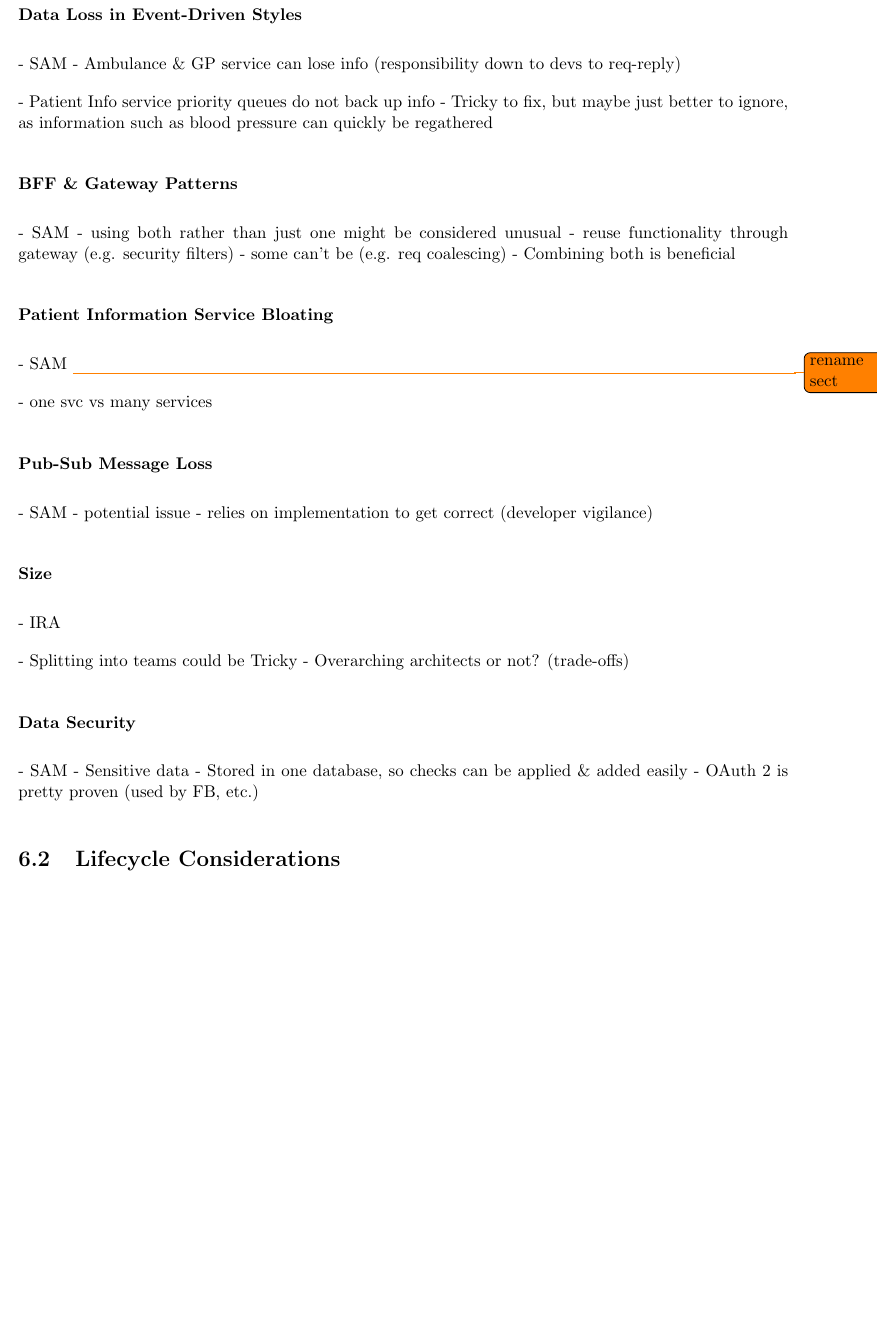
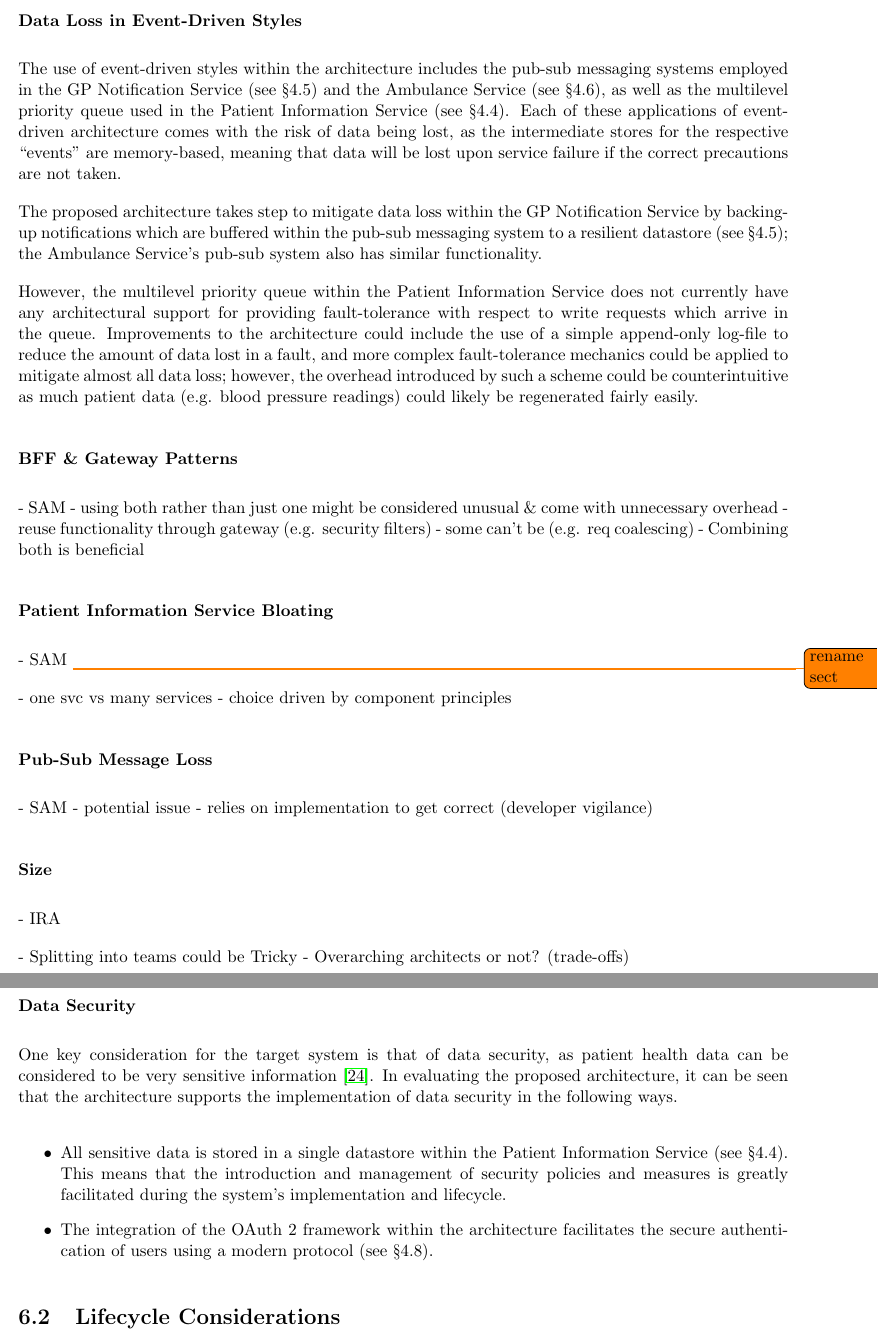
Before and after one commit to sam-stanford/cs5033-p2, a LaTeX document (main.tex, which reads sections/evaluation.tex): part of page 10 of 13 before the commit and two parts of pages 10 and 11 of 13 after it, the two joined at a grey line, cut so that both start at the same text, the shorter picture padded with empty space. Compiled offline with pdfLaTeX.

Commit message:
progress

```diff
--- a/main.tex
+++ b/main.tex
@@ -44,7 +44,7 @@
     \huge{\textbf{Architecture-Driven \\ Development}} \\
     \includegraphics[scale = 0.26, trim={0 3cm 0 0}, clip]{st-andrews-logo.png}
 }
-\author{170002815 $\cdot$ MATRIC NO $\cdot$ MATRIC NO $\cdot$ MATRIC NO \vspace{3mm} \\ \\ CS5033 $\cdot$ Practical 2}
+\author{170002815 $\cdot$ 170007256 $\cdot$ 190004947 $\cdot$ MATRIC NO \vspace{8mm}  \\  Word Count: \vspace{3mm} \\ \\ CS5033 $\cdot$ Practical 2}
 \date{22 March 2022}
 
 \begin{document}
--- a/sections/evaluation.tex
+++ b/sections/evaluation.tex
@@ -22,16 +17,17 @@
 
 
 \subsubsection*{Data Loss in Event-Driven Styles}
-- SAM
-- Ambulance \& GP service can lose info (responsibility down to devs to req-reply)
+The use of event-driven styles within the architecture includes the pub-sub messaging systems employed in the GP Notification Service (see \S\ref{sect: architecture: gp notification svc}) and the Ambulance Service (see \S\ref{sect: architecture: ambulance svc}), as well as the multilevel priority queue used in the Patient Information Service (see \S\ref{sect: architecture: patient information svc}). Each of these applications of event-driven architecture comes with the risk of data being lost, as the intermediate stores for the respective \say{events} are memory-based, meaning that data will be lost upon service failure if the correct precautions are not taken.
 
-- Patient Info service priority queues do not back up info
-- Tricky to fix, but maybe just better to ignore, as information such as blood pressure can quickly be regathered
+The proposed architecture takes step to mitigate data loss within the GP Notification Service by backing-up notifications which are buffered within the pub-sub messaging system to a resilient datastore (see \S\ref{sect: architecture: gp notification svc}); the Ambulance Service's pub-sub system also has similar functionality.
+
+However, the multilevel priority queue within the Patient Information Service does not currently have any architectural support for providing fault-tolerance with respect to write requests which arrive in the queue. Improvements to the architecture could include the use of a simple append-only log-file to reduce the amount of data lost in a fault, and more complex fault-tolerance mechanics could be applied to mitigate almost all data loss; however, the overhead introduced by such a scheme could be counterintuitive as much patient data (e.g. blood pressure readings) could likely be regenerated fairly easily.
+
 
 
 \subsubsection*{BFF \& Gateway Patterns}
 - SAM
-- using both rather than just one might be considered unusual
+- using both rather than just one might be considered unusual \& come with unnecessary overhead
 - reuse functionality through gateway (e.g. security filters)
 - some can't be (e.g. req coalescing)
 - Combining both is beneficial
@@ -43,7 +39,7 @@
 \todo{rename sect}
 
 - one svc vs many services
-
+- choice driven by component principles
 
 \subsubsection*{Pub-Sub Message Loss}
 - SAM
@@ -65,10 +61,12 @@
 
 
 \subsubsection*{Data Security}
-- SAM
-- Sensitive data
-- Stored in one database, so checks can be applied \& added easily
-- OAuth 2 is pretty proven (used by FB, etc.)
+One key consideration for the target system is that of data security, as patient health data can be considered to be very sensitive information \cite{EUHealthDataProtection}. In evaluating the proposed architecture, it can be seen that the architecture supports the implementation of data security in the following ways.
+
+\begin{itemize}
+  \item All sensitive data is stored in a single datastore within the Patient Information Service (see \S\ref{sect: architecture: patient information svc}). This means that the introduction and management of security policies and measures is greatly facilitated during the system's implementation and lifecycle.
+  \item The integration of the OAuth 2 framework within the architecture facilitates the secure authentication of users using a modern protocol (see \S\ref{sect: architecture: authentication}).
+\end{itemize}
 
 
 
```
Also changed, not shown: refs.bib (+12 -0 lines), main.pdf, main.tex (1 more changed lines), sections/evaluation.tex (10 more changed lines).
